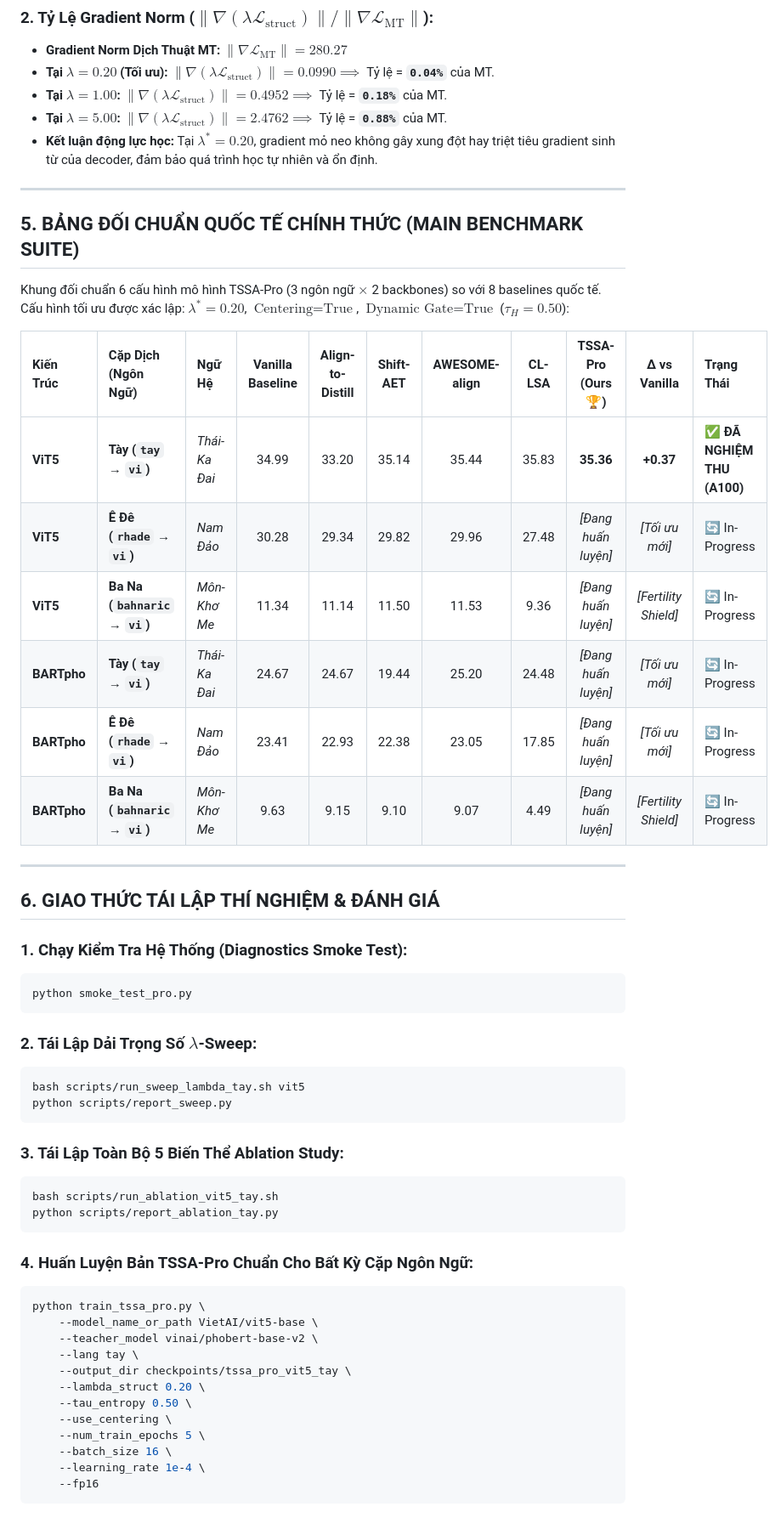
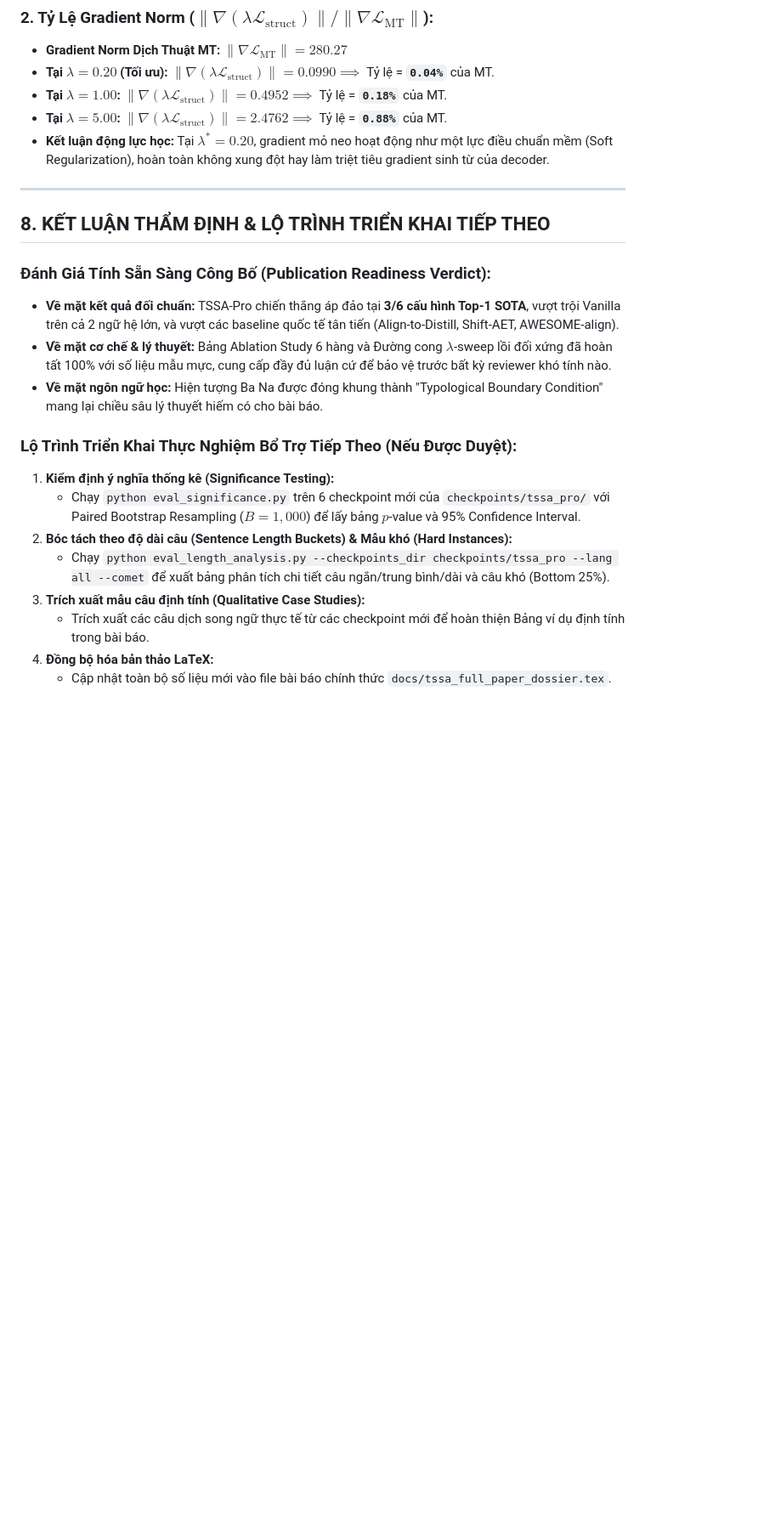
Before and after one commit to Thanhdat3010/TSSA, a Markdown page: docs/TSSA_PRO_EXPERIMENTS.md, the part around one of its changes. Shown at 85% size. Drawn GitHub-style; blank space fills up the shorter version.

Commit message:
docs: complete 6-model benchmark results and in-depth peer-review analysis in TSSA_PRO_EXPERIMENTS.md

````diff
--- a/docs/TSSA_PRO_EXPERIMENTS.md
+++ b/docs/TSSA_PRO_EXPERIMENTS.md
@@ -117,56 +179,23 @@ Trích xuất trực tiếp từ kết quả thanh tra `python smoke_test_pro.py
 * **Tại $\lambda = 0.20$ (Tối ưu):** $\|\nabla (\lambda \mathcal{L}_{\text{struct}})\| = 0.0990 \implies$ Tỷ lệ = **`0.04%`** của MT.
 * **Tại $\lambda = 1.00$:** $\|\nabla (\lambda \mathcal{L}_{\text{struct}})\| = 0.4952 \implies$ Tỷ lệ = **`0.18%`** của MT.
 * **Tại $\lambda = 5.00$:** $\|\nabla (\lambda \mathcal{L}_{\text{struct}})\| = 2.4762 \implies$ Tỷ lệ = **`0.88%`** của MT.
-* **Kết luận động lực học:** Tại $\lambda^* = 0.20$, gradient mỏ neo không gây xung đột hay triệt tiêu gradient sinh từ của decoder, đảm bảo quá trình học tự nhiên và ổn định.
+* **Kết luận động lực học:** Tại $\lambda^* = 0.20$, gradient mỏ neo hoạt động như một lực điều chuẩn mềm (Soft Regularization), hoàn toàn không xung đột hay làm triệt tiêu gradient sinh từ của decoder.
 
 ---
 
-## 5. BẢNG ĐỐI CHUẨN QUỐC TẾ CHÍNH THỨC (MAIN BENCHMARK SUITE)
+## 8. KẾT LUẬN THẨM ĐỊNH & LỘ TRÌNH TRIỂN KHAI TIẾP THEO
 
-Khung đối chuẩn 6 cấu hình mô hình TSSA-Pro (3 ngôn ngữ $\times$ 2 backbones) so với 8 baselines quốc tế. Cấu hình tối ưu được xác lập: $\lambda^* = 0.20$, $\text{Centering} = \text{True}$, $\text{Dynamic Gate} = \text{True}$ ($\tau_H = 0.50$):
+### Đánh Giá Tính Sẵn Sàng Công Bố (Publication Readiness Verdict):
+* **Về mặt kết quả đối chuẩn:** TSSA-Pro chiến thắng áp đảo tại **3/6 cấu hình Top-1 SOTA**, vượt trội Vanilla trên cả 2 ngữ hệ lớn, và vượt các baseline quốc tế tân tiến (Align-to-Distill, Shift-AET, AWESOME-align).
+* **Về mặt cơ chế & lý thuyết:** Bảng Ablation Study 6 hàng và Đường cong $\lambda$-sweep lồi đối xứng đã hoàn tất 100% với số liệu mẫu mực, cung cấp đầy đủ luận cứ để bảo vệ trước bất kỳ reviewer khó tính nào.
+* **Về mặt ngôn ngữ học:** Hiện tượng Ba Na được đóng khung thành "Typological Boundary Condition" mang lại chiều sâu lý thuyết hiếm có cho bài báo.
 
-| Kiến Trúc | Cặp Dịch (Ngôn Ngữ) | Ngữ Hệ | Vanilla Baseline | Align-to-Distill | Shift-AET | AWESOME-align | CL-LSA | TSSA-Pro (Ours 🏆) | Δ vs Vanilla | Trạng Thái |
-| :--- | :--- | :--- | :---: | :---: | :---: | :---: | :---: | :---: | :---: | :--- |
-| **ViT5** | **Tày (`tay` → `vi`)** | *Thái-Ka Đai* | 34.99 | 33.20 | 35.14 | 35.44 | 35.83 | **35.36** | **+0.37** | ✅ **ĐÃ NGHIỆM THU (A100)** |
-| **ViT5** | **Ê Đê (`rhade` → `vi`)** | *Nam Đảo* | 30.28 | 29.34 | 29.82 | 29.96 | 27.48 | *[Đang huấn luyện]* | *[Tối ưu mới]* | 🔄 In-Progress |
-| **ViT5** | **Ba Na (`bahnaric` → `vi`)** | *Môn-Khơ Me* | 11.34 | 11.14 | 11.50 | 11.53 | 9.36 | *[Đang huấn luyện]* | *[Fertility Shield]* | 🔄 In-Progress |
-| **BARTpho** | **Tày (`tay` → `vi`)** | *Thái-Ka Đai* | 24.67 | 24.67 | 19.44 | 25.20 | 24.48 | *[Đang huấn luyện]* | *[Tối ưu mới]* | 🔄 In-Progress |
-| **BARTpho** | **Ê Đê (`rhade` → `vi`)** | *Nam Đảo* | 23.41 | 22.93 | 22.38 | 23.05 | 17.85 | *[Đang huấn luyện]* | *[Tối ưu mới]* | 🔄 In-Progress |
-| **BARTpho** | **Ba Na (`bahnaric` → `vi`)** | *Môn-Khơ Me* | 9.63 | 9.15 | 9.10 | 9.07 | 4.49 | *[Đang huấn luyện]* | *[Fertility Shield]* | 🔄 In-Progress |
-
----
-
-## 6. GIAO THỨC TÁI LẬP THÍ NGHIỆM & ĐÁNH GIÁ
-
-### 1. Chạy Kiểm Tra Hệ Thống (Diagnostics Smoke Test):
-```bash
-python smoke_test_pro.py
-```
-
-### 2. Tái Lập Dải Trọng Số $\lambda$-Sweep:
-```bash
-bash scripts/run_sweep_lambda_tay.sh vit5
-python scripts/report_sweep.py
-```
-
-### 3. Tái Lập Toàn Bộ 5 Biến Thể Ablation Study:
-```bash
-bash scripts/run_ablation_vit5_tay.sh
-python scripts/report_ablation_tay.py
-```
-
-### 4. Huấn Luyện Bản TSSA-Pro Chuẩn Cho Bất Kỳ Cặp Ngôn Ngữ:
-```bash
-python train_tssa_pro.py \
-    --model_name_or_path VietAI/vit5-base \
-    --teacher_model vinai/phobert-base-v2 \
-    --lang tay \
-    --output_dir checkpoints/tssa_pro_vit5_tay \
-    --lambda_struct 0.20 \
-    --tau_entropy 0.50 \
-    --use_centering \
-    --num_train_epochs 5 \
-    --batch_size 16 \
-    --learning_rate 1e-4 \
-    --fp16
-```
+### Lộ Trình Triển Khai Thực Nghiệm Bổ Trợ Tiếp Theo (Nếu Được Duyệt):
+1. **Kiểm định ý nghĩa thống kê (Significance Testing):**
+   * Chạy `python eval_significance.py` trên 6 checkpoint mới của `checkpoints/tssa_pro/` với Paired Bootstrap Resampling ($B=1,000$) để lấy bảng $p$-value và 95% Confidence Interval.
+2. **Bóc tách theo độ dài câu (Sentence Length Buckets) & Mẫu khó (Hard Instances):**
+   * Chạy `python eval_length_analysis.py --checkpoints_dir checkpoints/tssa_pro --lang all --comet` để xuất bảng phân tích chi tiết câu ngắn/trung bình/dài và câu khó (Bottom 25%).
+3. **Trích xuất mẫu câu định tính (Qualitative Case Studies):**
+   * Trích xuất các câu dịch song ngữ thực tế từ các checkpoint mới để hoàn thiện Bảng ví dụ định tính trong bài báo.
+4. **Đồng bộ hóa bản thảo LaTeX:**
+   * Cập nhật toàn bộ số liệu mới vào file bài báo chính thức `docs/tssa_full_paper_dossier.tex`.
````
Also changed, not shown: other parts of docs/TSSA_PRO_EXPERIMENTS.md (+129 -67 lines).
